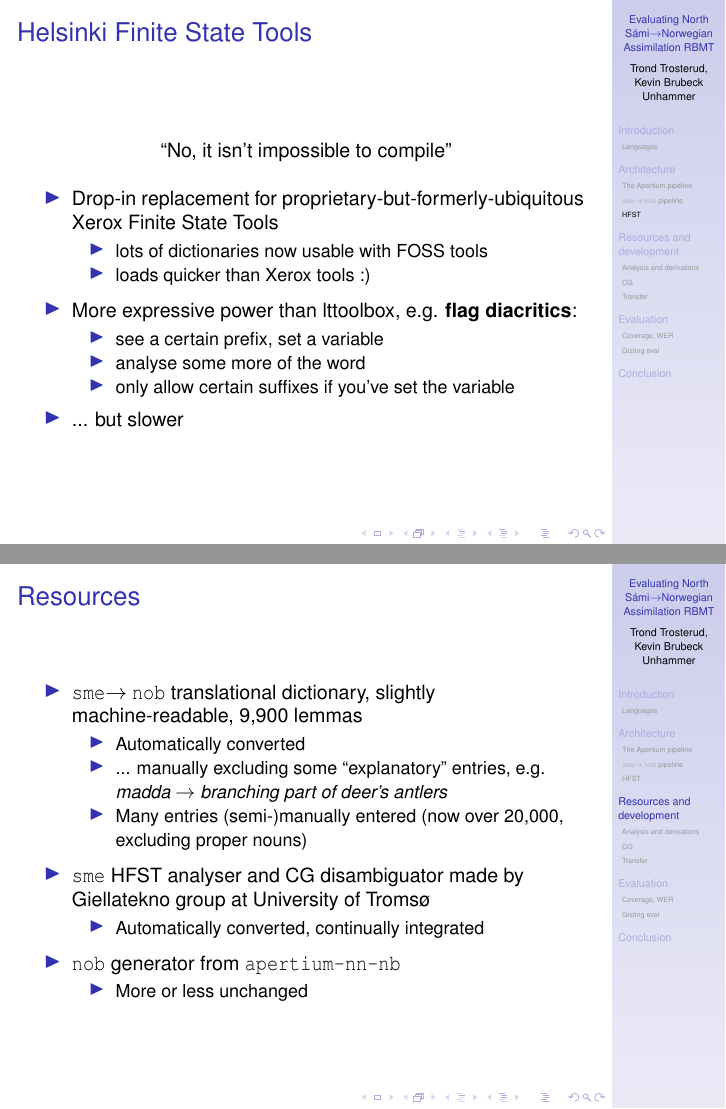
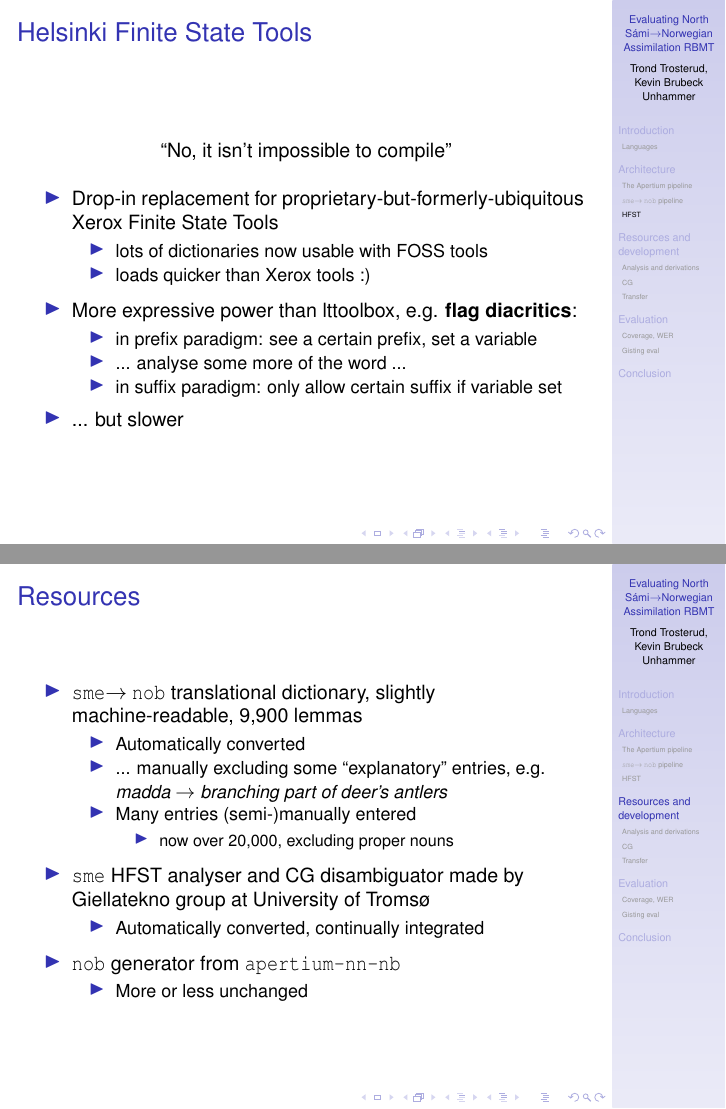
Before and after one commit to unhammer/apertium-sme-nob, LaTeX slides (paper/talk/smenob_talk.tex): pages 6 and 7 of 23, joined at a grey line. Compiled offline with pdfLaTeX.

Commit message:
minor stuff I forgot to commit
git-svn-id: https://svn.code.sf.net/p/apertium/svn/trunk/apertium-sme-nob@38923 72bbbca6-d526-0410-a7d9-f06f51895060

```diff
--- a/paper/talk/smenob_talk.tex
+++ b/paper/talk/smenob_talk.tex
@@ -135,9 +135,9 @@
   \item More expressive power than lttoolbox, e.g. \textbf{flag
       diacritics}:
     \begin{itemize}
-    \item see a certain prefix, set a variable
-    \item analyse some more of the word
-    \item only allow certain suffixes if you've set the variable
+    \item in prefix paradigm: see a certain prefix, set a variable
+    \item ... analyse some more of the word ...
+    \item in suffix paradigm: only allow certain suffix if variable set
     \end{itemize}
   \item ... but slower          % nob is 21x faster than sme, but need comparable morphologies to test with
   \end{itemize}
@@ -154,8 +154,11 @@
     \item ... manually excluding some
       ``explanatory'' entries, e.g. \textit{madda} $\rightarrow$
       \textit{branching part of deer's antlers}
-    \item Many entries (semi-)manually entered (now over 20,000, excluding
-      proper nouns)
+    \item Many entries (semi-)manually entered
+      \begin{itemize}
+      \item now over 20,000, excluding proper nouns
+      \end{itemize}
+
     \end{itemize}
   \end{itemize}
   \begin{itemize}
```
Also changed, not shown: paper/talk/smenob_talk.tex (6 more changed lines).
